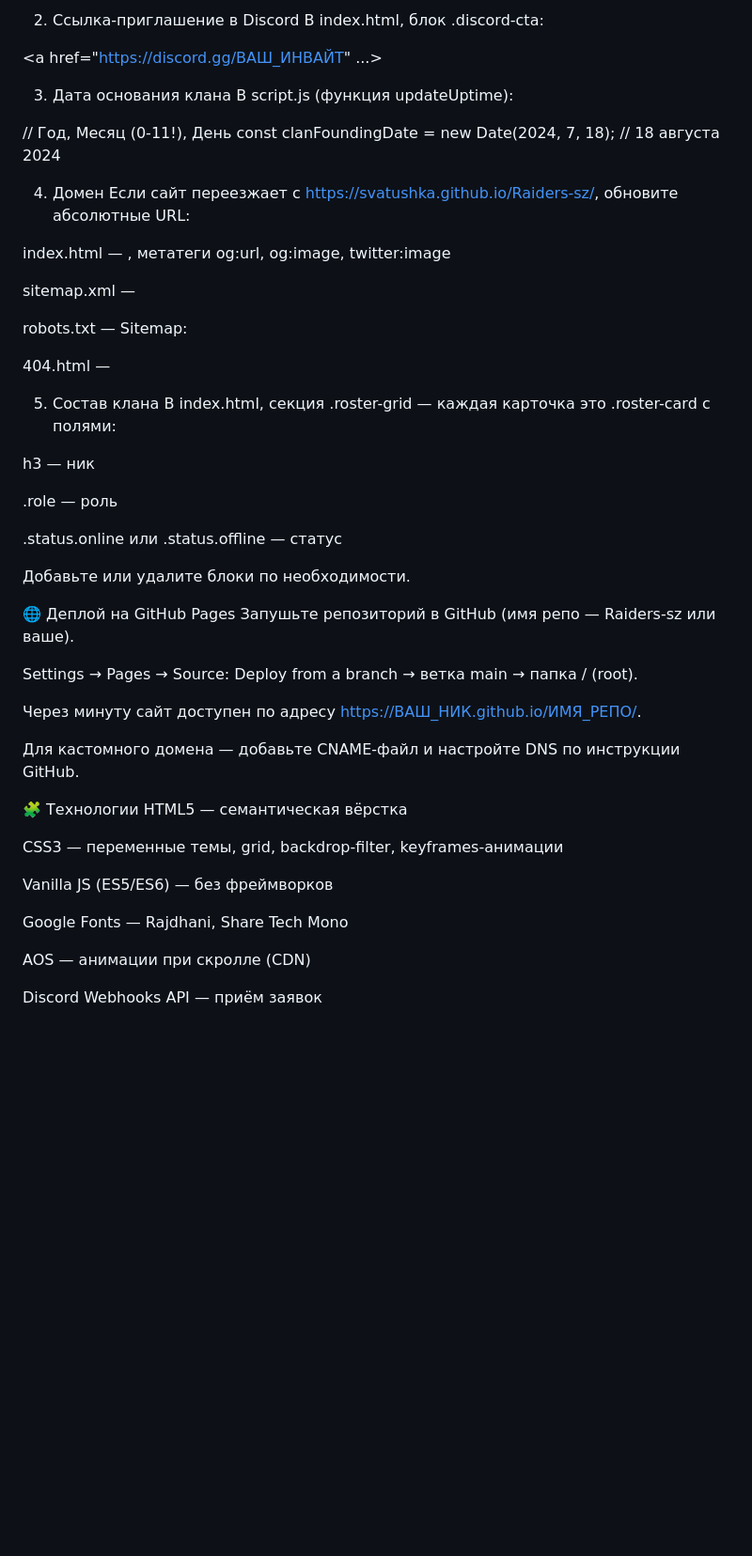
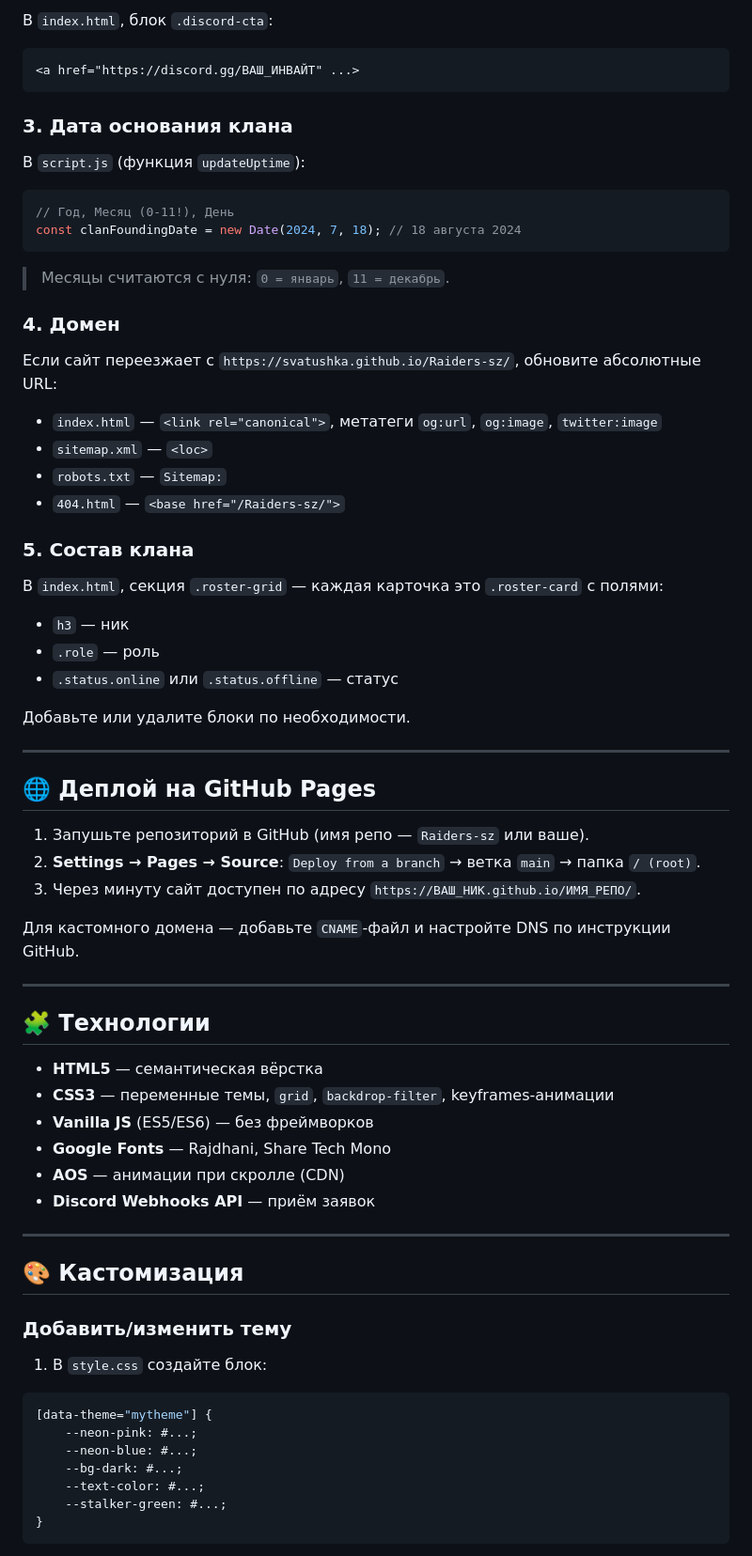
Before and after one commit to Svatushka/Raiders-sz, a Markdown page: README.md, the part around one of its changes. Shown at 94% size. GitHub-like rendering; blank space fills up the shorter version.

````diff
--- a/README.md
+++ b/README.md
@@ -65,55 +79,75 @@ Discord → настройки канала → Интеграции → Веб
 
-2. Ссылка-приглашение в Discord
-В index.html, блок .discord-cta:
+В `index.html`, блок `.discord-cta`:
 
+```html
 <a href="https://discord.gg/ВАШ_ИНВАЙТ" ...>
+```
 
-3. Дата основания клана
-В script.js (функция updateUptime):
+### 3. Дата основания клана
 
+В `script.js` (функция `updateUptime`):
+
+```js
 // Год, Месяц (0-11!), День
 const clanFoundingDate = new Date(2024, 7, 18); // 18 августа 2024
+```
 
-4. Домен
-Если сайт переезжает с https://svatushka.github.io/Raiders-sz/, обновите абсолютные URL:
+> Месяцы считаются с нуля: `0 = январь`, `11 = декабрь`.
 
-index.html — <link rel="canonical">, метатеги og:url, og:image, twitter:image
+### 4. Домен
 
-sitemap.xml — <loc>
+Если сайт переезжает с `https://svatushka.github.io/Raiders-sz/`, обновите абсолютные URL:
 
-robots.txt — Sitemap:
+- `index.html` — `<link rel="canonical">`, метатеги `og:url`, `og:image`, `twitter:image`
+- `sitemap.xml` — `<loc>`
+- `robots.txt` — `Sitemap:`
+- `404.html` — `<base href="/Raiders-sz/">`
 
-404.html — <base href="/Raiders-sz/">
+### 5. Состав клана
 
-5. Состав клана
-В index.html, секция .roster-grid — каждая карточка это .roster-card с полями:
-
-h3 — ник
-
-.role — роль
-
-.status.online или .status.offline — статус
+В `index.html`, секция `.roster-grid` — каждая карточка это `.roster-card` с полями:
+- `h3` — ник
+- `.role` — роль
+- `.status.online` или `.status.offline` — статус
 
 Добавьте или удалите блоки по необходимости.
 
-🌐 Деплой на GitHub Pages
-Запушьте репозиторий в GitHub (имя репо — Raiders-sz или ваше).
+---
 
-Settings → Pages → Source: Deploy from a branch → ветка main → папка / (root).
+## 🌐 Деплой на GitHub Pages
 
-Через минуту сайт доступен по адресу https://ВАШ_НИК.github.io/ИМЯ_РЕПО/.
+1. Запушьте репозиторий в GitHub (имя репо — `Raiders-sz` или ваше).
+2. **Settings → Pages → Source**: `Deploy from a branch` → ветка `main` → папка `/ (root)`.
+3. Через минуту сайт доступен по адресу `https://ВАШ_НИК.github.io/ИМЯ_РЕПО/`.
 
-Для кастомного домена — добавьте CNAME-файл и настройте DNS по инструкции GitHub.
+Для кастомного домена — добавьте `CNAME`-файл и настройте DNS по инструкции GitHub.
 
-🧩 Технологии
-HTML5 — семантическая вёрстка
+---
 
-CSS3 — переменные темы, grid, backdrop-filter, keyframes-анимации
+## 🧩 Технологии
 
-Vanilla JS (ES5/ES6) — без фреймворков
+- **HTML5** — семантическая вёрстка
+- **CSS3** — переменные темы, `grid`, `backdrop-filter`, keyframes-анимации
+- **Vanilla JS** (ES5/ES6) — без фреймворков
+- **Google Fonts** — Rajdhani, Share Tech Mono
+- **AOS** — анимации при скролле (CDN)
+- **Discord Webhooks API** — приём заявок
 
-Google Fonts — Rajdhani, Share Tech Mono
+---
 
-AOS — анимации при скролле (CDN)
+## 🎨 Кастомизация
 
-Discord Webhooks API — приём заявок
+### Добавить/изменить тему
+
+1. В `style.css` создайте блок:
+
+```css
+[data-theme="mytheme"] {
+    --neon-pink: #...;
+    --neon-blue: #...;
+    --bg-dark: #...;
+    --text-color: #...;
+    --stalker-green: #...;
+}
+```
+
````
Also changed, not shown: other parts of README.md (+97 -30 lines).
